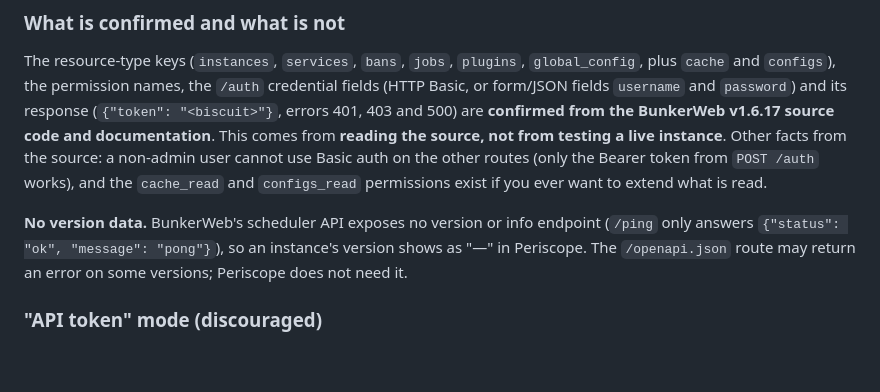
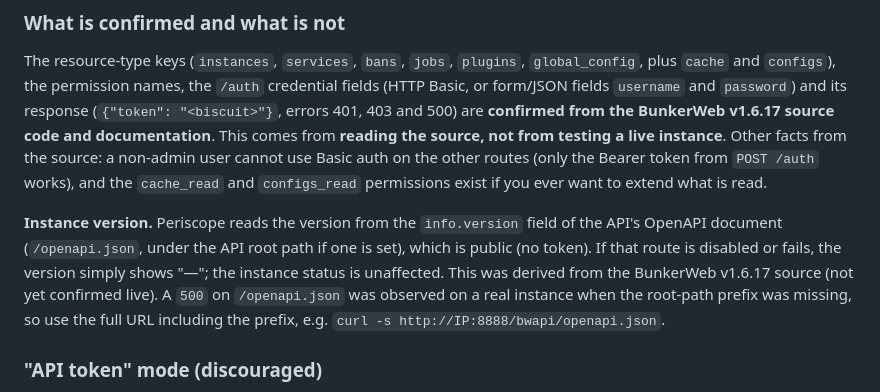
Before and after one commit to Lixeas/periscope-for-bunkerweb, a Markdown page: README.md, the part around the change. GitHub-like rendering; blank space fills up the shorter version.

Commit message:
docs: instance version comes from /openapi.json
Co-Authored-By: Claude Sonnet 5.5 <noreply@anthropic.com>
Claude-Session: https://claude.ai/code/session_01UTHh4aAfcyeQ423MiL25uh

```diff
--- a/README.md
+++ b/README.md
@@ -232,7 +232,7 @@ Finally, in Periscope open **Instances**, enter the API URL, choose **API user**
 
 The resource-type keys (`instances`, `services`, `bans`, `jobs`, `plugins`, `global_config`, plus `cache` and `configs`), the permission names, the `/auth` credential fields (HTTP Basic, or form/JSON fields `username` and `password`) and its response (`{"token": "<biscuit>"}`, errors 401, 403 and 500) are **confirmed from the BunkerWeb v1.6.17 source code and documentation**. This comes from **reading the source, not from testing a live instance**. Other facts from the source: a non-admin user cannot use Basic auth on the other routes (only the Bearer token from `POST /auth` works), and the `cache_read` and `configs_read` permissions exist if you ever want to extend what is read.
 
-**No version data.** BunkerWeb's scheduler API exposes no version or info endpoint (`/ping` only answers `{"status": "ok", "message": "pong"}`), so an instance's version shows as "—" in Periscope. The `/openapi.json` route may return an error on some versions; Periscope does not need it.
+**Instance version.** Periscope reads the version from the `info.version` field of the API's OpenAPI document (`/openapi.json`, under the API root path if one is set), which is public (no token). If that route is disabled or fails, the version simply shows "—"; the instance status is unaffected. This was derived from the BunkerWeb v1.6.17 source (not yet confirmed live). A `500` on `/openapi.json` was observed on a real instance when the root-path prefix was missing, so use the full URL including the prefix, e.g. `curl -s http://IP:8888/bwapi/openapi.json`.
 
 ### "API token" mode (discouraged)
 
```
Also changed, not shown: CLAUDE.md (+1 -1 lines).
